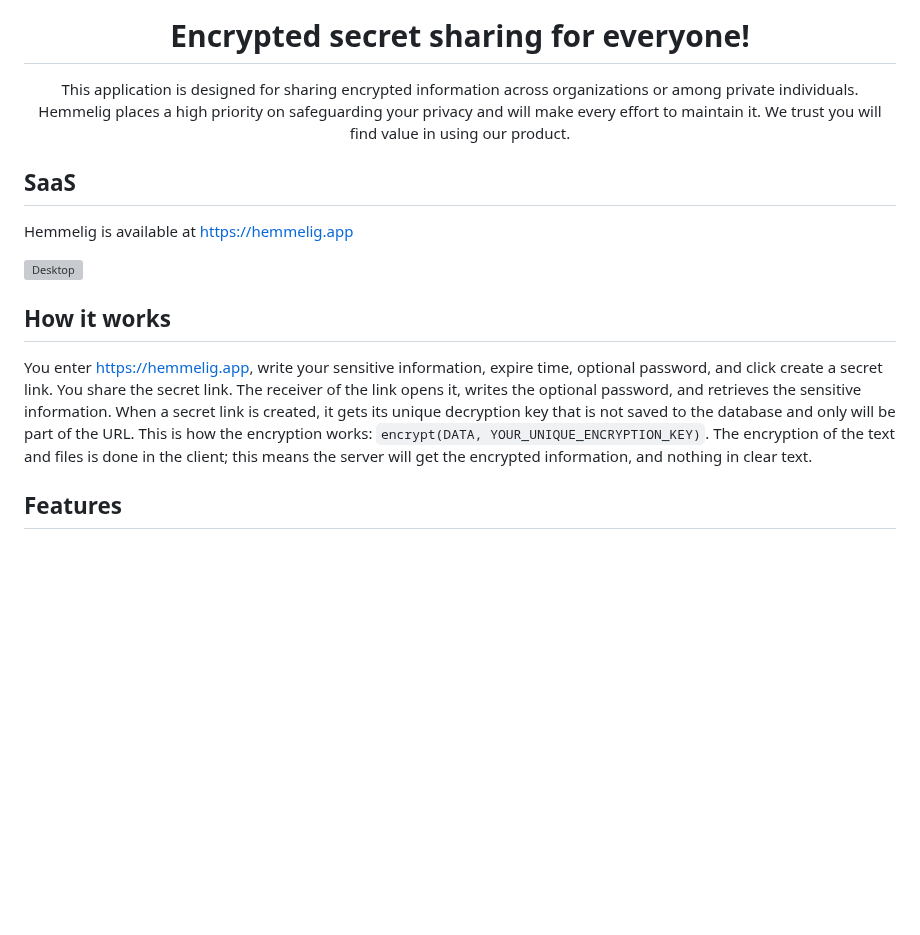
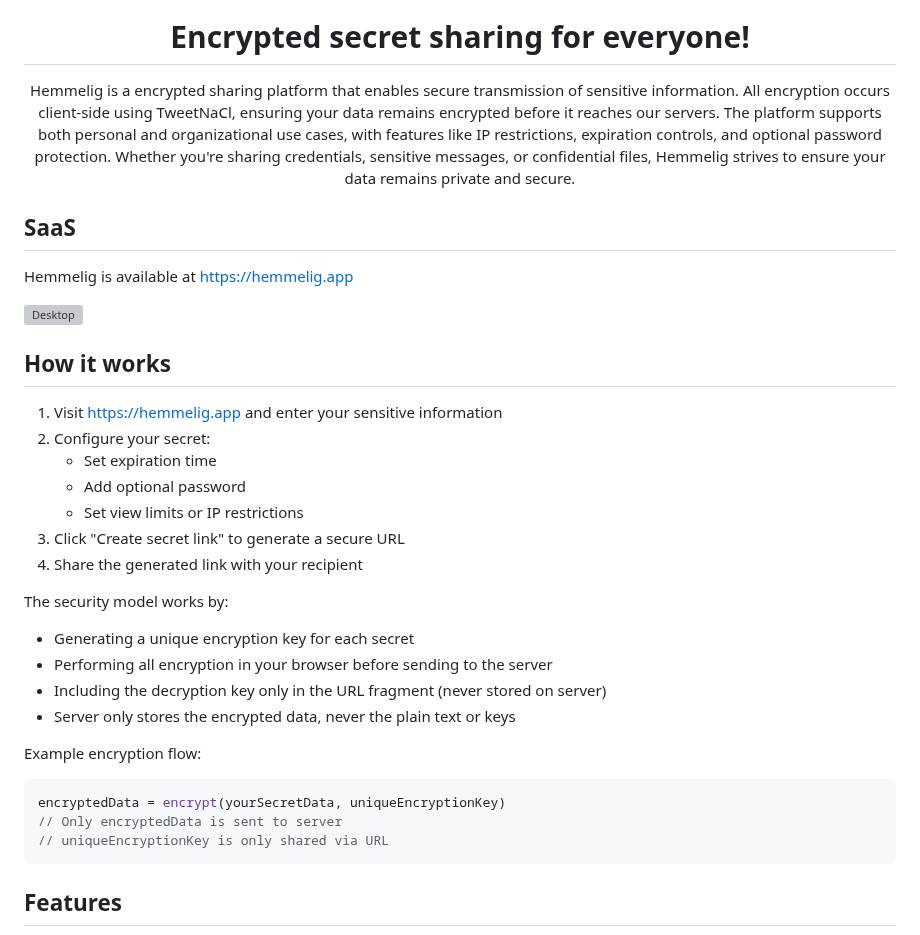
Before and after one commit to HemmeligOrg/Hemmelig.app, a Markdown page: README.md, the part around the change. GitHub-like rendering; blank space fills up the shorter version; grey boxes are pictures that could not be loaded.

Commit message:
docs: update readme

````diff
--- a/README.md
+++ b/README.md
@@ -9,7 +9,7 @@
 <h1 align="center">Encrypted secret sharing for everyone!</h1>
 
 <div align="center">
-  This application is designed for sharing encrypted information across organizations or among private individuals. Hemmelig places a high priority on safeguarding your privacy and will make every effort to maintain it. We trust you will find value in using our product.
+  Hemmelig is a encrypted sharing platform that enables secure transmission of sensitive information. All encryption occurs client-side using TweetNaCl, ensuring your data remains encrypted before it reaches our servers. The platform supports both personal and organizational use cases, with features like IP restrictions, expiration controls, and optional password protection. Whether you're sharing credentials, sensitive messages, or confidential files, Hemmelig strives to ensure your data remains private and secure.
 </div>
 
 ## SaaS
@@ -20,8 +20,26 @@ Hemmelig is available at [https://hemmelig.app](https://hemmelig.app)
 
 ## How it works
 
-You enter [https://hemmelig.app](https://hemmelig.app), write your sensitive information, expire time, optional password, and click create a secret link. You share the secret link. The receiver of the link opens it, writes the optional password, and retrieves the sensitive information.
-When a secret link is created, it gets its unique decryption key that is not saved to the database and only will be part of the URL. This is how the encryption works: `encrypt(DATA, YOUR_UNIQUE_ENCRYPTION_KEY)`. The encryption of the text and files is done in the client; this means the server will get the encrypted information, and nothing in clear text.
+1. Visit [https://hemmelig.app](https://hemmelig.app) and enter your sensitive information
+2. Configure your secret:
+   - Set expiration time
+   - Add optional password
+   - Set view limits or IP restrictions
+3. Click "Create secret link" to generate a secure URL
+4. Share the generated link with your recipient
+
+The security model works by:
+- Generating a unique encryption key for each secret
+- Performing all encryption in your browser before sending to the server
+- Including the decryption key only in the URL fragment (never stored on server)
+- Server only stores the encrypted data, never the plain text or keys
+
+Example encryption flow:
+```javascript
+encryptedData = encrypt(yourSecretData, uniqueEncryptionKey)
+// Only encryptedData is sent to server
+// uniqueEncryptionKey is only shared via URL
+```
 
 ## Features
 
````
